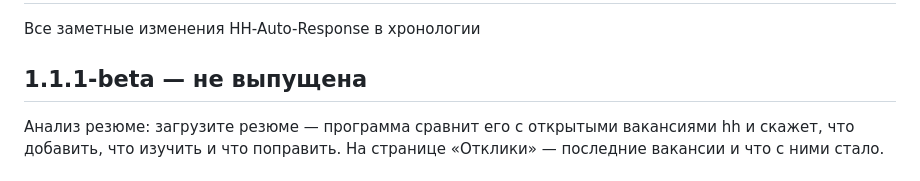
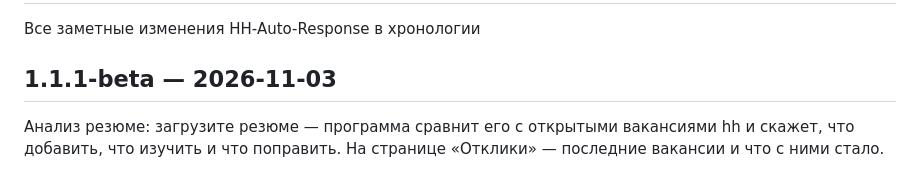
Before and after one commit to BlazeStudio/HH-Auto-Response, a Markdown page: CHANGELOG.md, the part around the change. Drawn GitHub-style.

```diff
--- a/CHANGELOG.md
+++ b/CHANGELOG.md
@@ -2,8 +2,7 @@
 
 Все заметные изменения HH-Auto-Response в хронологии
 
-## 1.1.1-beta — не выпущена
-
+## 1.1.1-beta — 2026-11-03
 Анализ резюме: загрузите резюме — программа сравнит его с открытыми вакансиями hh и скажет, что добавить,
 что изучить и что поправить. На странице «Отклики» — последние вакансии и что с ними стало.
 
```
